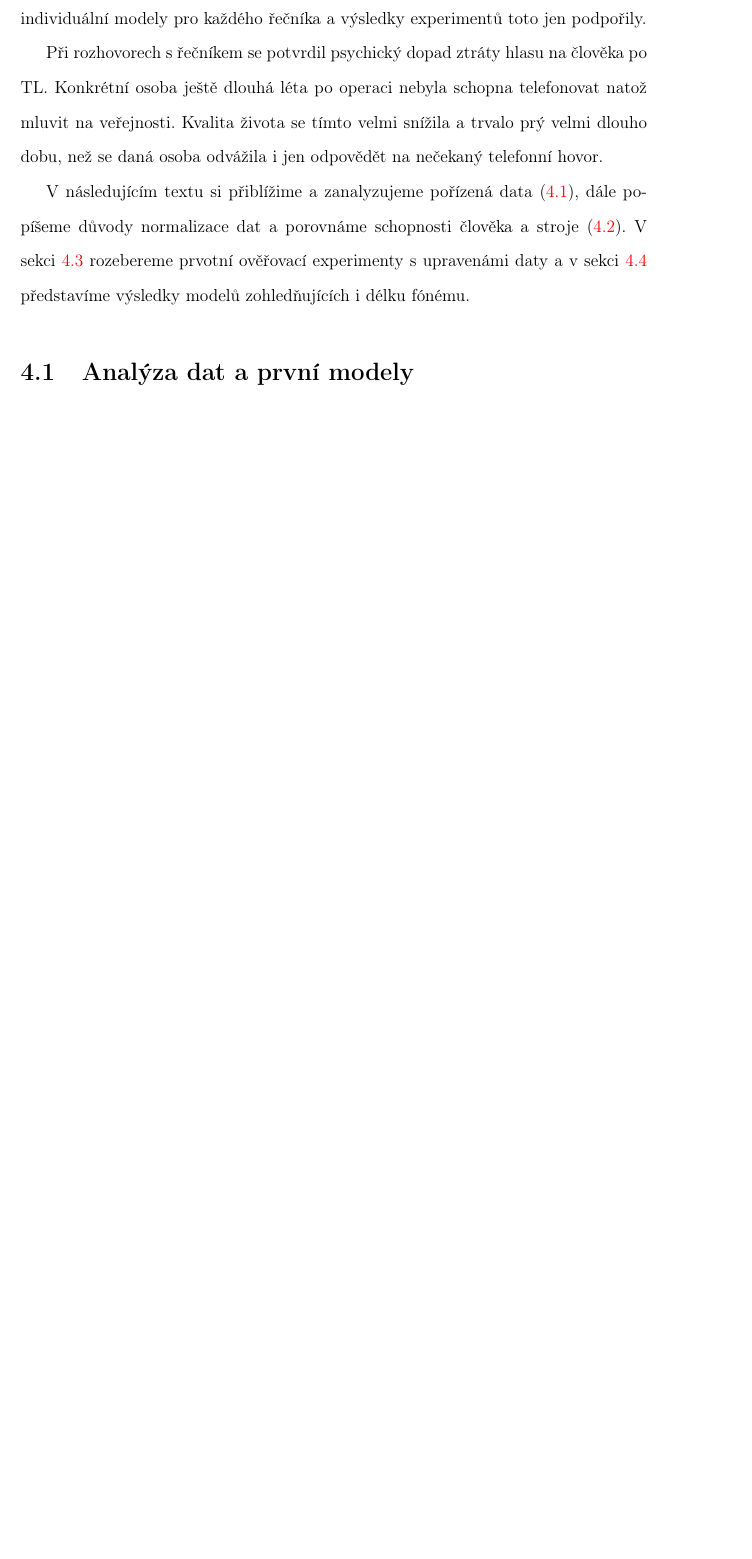
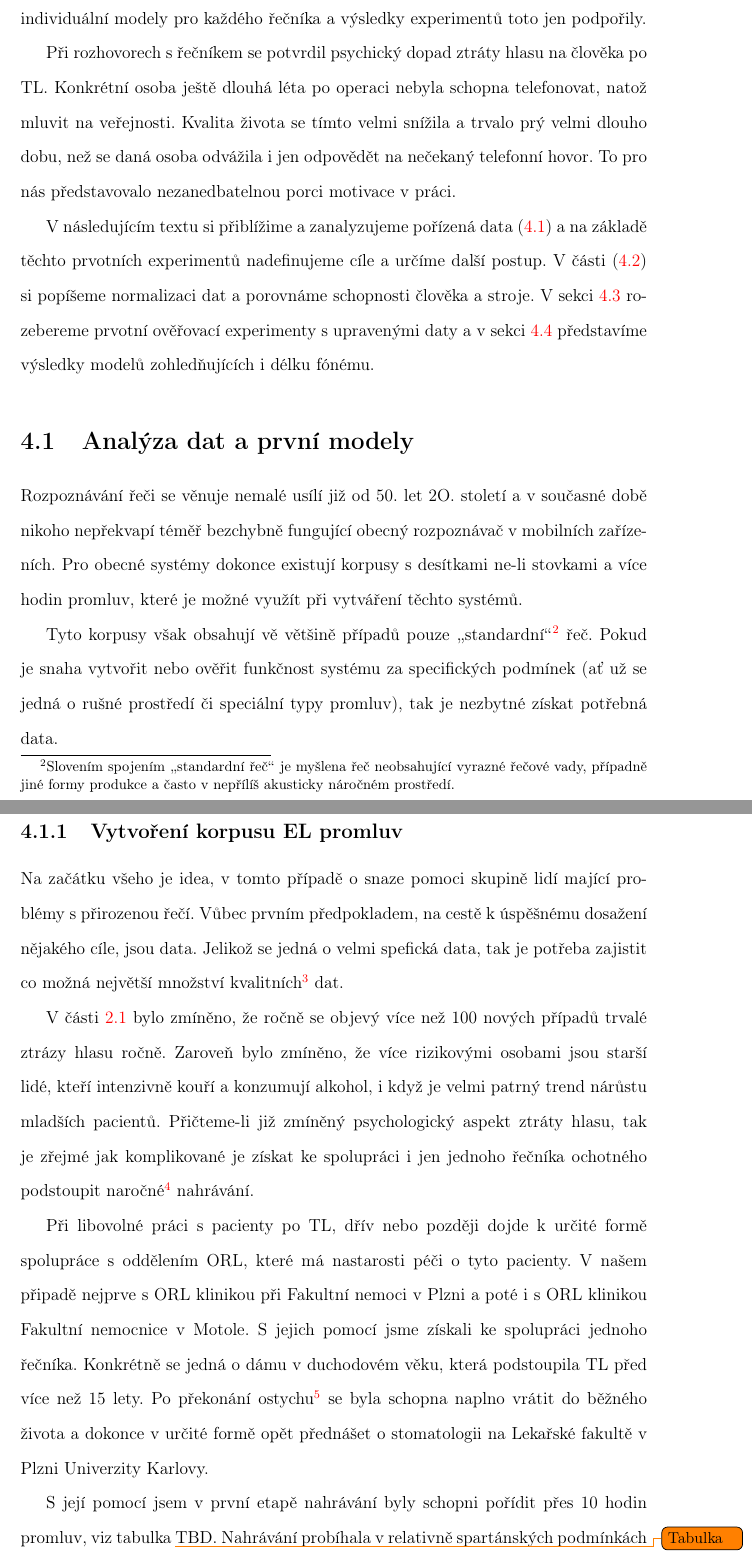
Before and after one commit to pstanisl/disertacka, a LaTeX thesis (thesis/thesis.tex, which reads thesis/ch4-experiments/01-analysis.tex, thesis/ch4-experiments/chapter-experiments.tex): part of page 25 of 29 before the commit and two parts of pages 25 and 26 of 31 after it, the two joined at a grey line, cut so that both start at the same text, the shorter picture padded with empty space. Compiled offline with pdfLaTeX; a LaTeX package or settings file that is missing is left out.

Commit message:
recording description

```diff
--- a/thesis/ch4-experiments/01-analysis.tex
+++ b/thesis/ch4-experiments/01-analysis.tex
@@ -1,6 +1,21 @@
 % !TEX root = ../thesis.tex
 \section{Analýza dat a první modely}
 \label{chap:experiments:analysis}
+
+Rozpoznávání řeči se věnuje nemalé usílí již od 50. let 2O. století a v současné době nikoho nepřekvapí téměř bezchybně fungující obecný rozpoznávač v mobilních zařízeních. Pro obecné systémy dokonce existují korpusy s desítkami ne-li stovkami a více hodin promluv, které je možné využít při vytváření těchto systémů.
+
+Tyto korpusy však obsahují vě většině případů pouze \uv{standardní}\footnote{Slovením spojením \uv{standardní řeč} je myšlena řeč neobsahující vyrazné řečové vady, případně jiné formy produkce a často v nepřílíš akusticky náročném prostředí.} řeč. Pokud je snaha vytvořit nebo ověřit funkčnost systému za specifických podmínek (ať už se jedná o rušné prostředí či speciální typy promluv), tak je nezbytné získat potřebná data.
+
+\subsection{Vytvoření korpusu EL promluv}
+
+Na začátku všeho je idea, v tomto případě o snaze pomoci skupině lidí mající problémy s přirozenou řečí. Vůbec prvním předpokladem, na cestě k úspěšnému dosažení nějakého cíle, jsou data. Jelikož se jedná o velmi spefická data, tak je potřeba zajistit co možná největší množství kvalitních\footnote{Kvalitou se myslí věrnost dat dané doméně. Mohlo by se také mluvit o přesnosti ve smyslu přepisů.} dat.
+
+V části \ref{sec:cause:desease} bylo zmíněno, že ročně se objevý více než 100 nových případů trvalé ztrázy hlasu ročně. Zaroveň bylo zmíněno, že více rizikovými osobami jsou starší lidé, kteří intenzivně kouří a konzumují alkohol, i když je velmi patrný trend nárůstu mladších pacientů. Přičteme-li již zmíněný psychologický aspekt ztráty hlasu, tak je zřejmé jak komplikované je získat ke spolupráci i jen jednoho řečníka ochotného podstoupit naročné\footnote{I zdravého člověka je někdy někalikahodinové nahrávání vysilující. Pro jedince po TL to je z mnoha důvodů ještě řádově náročnější.} nahrávání.
+
+Při libovolné práci s pacienty po TL, dřív nebo později dojde k určité formě spolupráce s oddělením ORL, které má nastarosti péči o tyto pacienty. V našem připadě nejprve s ORL klinikou při Fakultní nemoci v Plzni a poté i s ORL klinikou Fakultní nemocnice v Motole. S jejich pomocí jsme získali ke spolupráci jednoho řečníka. Konkrétně se jedná o dámu v duchodovém věku, která podstoupila TL před více než 15 lety. Po překonání ostychu\footnote{Podle jejích vlastních slov nebyla schopna několik let po operaci ani zvednout nečekaný telefonní hovor natož mluvit na veřejnosti.} se byla schopna naplno vrátit do běžného života a dokonce v určité formě opět přednášet o stomatologii na Lekařské fakultě v Plzni Univerzity Karlovy.
+
+S její pomocí jsem v první etapě nahrávání byly schopni pořídit přes 10 hodin promluv, viz tabulka \todo{Tabulka}{TBD}. Nahrávání probíhala v relativně spartánských podmínkách v běžných prostorách katedry. K nahravání byl použit profesionální mikrofon (\todo{typ mikrofonu}{TBD}), ale mezi ostatními komponentami byla již běžná externí zvuková karta a soukromý notebook. Celé nahrávání bylo rozděleno do 14 samostatných sezení a trvalo přibližně 6 měsíců. Každé sezení trvalo přibližně dvě hodiny během kterých jsme byli schopni získat necelou hodinu akustických dat. Získaná data bylo pak potřeba anotovat, to zabrolo přibližně další 2 měsíce.
+
 
 \begin{itemize}
   \item popis jak byla data získána
--- a/thesis/ch4-experiments/chapter-experiments.tex
+++ b/thesis/ch4-experiments/chapter-experiments.tex
@@ -10,9 +10,9 @@ Pro účely našeo výzkumu se nám podařilo získat pouze jednoho zkušeného
 
 Díky spolupráci s tímto řečníkem jsme byli schopni získat cca 15 hodin promluv (více o získaných datech v \ref{chap:experiments:analysis} a \ref{chap:experiments:normalization}), které byly použity pro všechny dosavadní experimenty. Z pohledu standardních obecných systémů rozpoznávání řeči se to může jevit jako velmi malé množství, ale jak ukáží následné experimenty, tak to není velký problém. Jelikož už před prvními experimenty se jevilo jako prozaičtější vytvářet individuální modely pro každého řečníka a výsledky experimentů toto jen podpořily.
 
-Při rozhovorech s řečníkem se potvrdil psychický dopad ztráty hlasu na člověka po TL. Konkrétní osoba ještě dlouhá léta po operaci nebyla schopna telefonovat natož mluvit na veřejnosti. Kvalita života se tímto velmi snížila a trvalo prý velmi dlouho dobu, než se daná osoba odvážila i jen odpovědět na nečekaný telefonní hovor.
+Při rozhovorech s řečníkem se potvrdil psychický dopad ztráty hlasu na člověka po TL. Konkrétní osoba ještě dlouhá léta po operaci nebyla schopna telefonovat, natož mluvit na veřejnosti. Kvalita života se tímto velmi snížila a trvalo prý velmi dlouho dobu, než se daná osoba odvážila i jen odpovědět na nečekaný telefonní hovor. To pro nás představovalo nezanedbatelnou porci motivace v práci.
 
-V následujícím textu si přiblížime a zanalyzujeme pořízená data (\ref{chap:experiments:analysis}), dále popíšeme důvody normalizace dat a porovnáme schopnosti člověka a stroje (\ref{chap:experiments:normalization}). V sekci \ref{chap:experiments:poc} rozebereme prvotní ověřovací experimenty s upravenámi daty a v sekci \ref{chap:experiments:durationmodels} představíme výsledky modelů zohledňujících i délku fónému.
+V následujícím textu si přiblížime a zanalyzujeme pořízená data (\ref{chap:experiments:analysis}) a na základě těchto prvotních experimentů nadefinujeme cíle a určíme další postup. V části (\ref{chap:experiments:normalization}) si popíšeme normalizaci dat a porovnáme schopnosti člověka a stroje. V sekci \ref{chap:experiments:poc} rozebereme prvotní ověřovací experimenty s upravenými daty a v sekci \ref{chap:experiments:durationmodels} představíme výsledky modelů zohledňujících i délku fónému.
 
 % Při konzultacích s pacienty vyšlo najevo, že psychická stránka je velmi důležitá a někdy to může věst až k paralýze (v obrazném slova smyslu) kdy ti lidé nebyli schopni třeba telefonovat. Takže systém, který by sice neřešil kompletní problematiku náhrady/rehabilitace řeči by mohl být užitečný.
 
```
Also changed, not shown: thesis/ch2-cause/treatment.tex (+1 -1 lines), thesis/thesis.pdf, thesis/ch4-experiments/chapter-experiments.tex (4 more changed lines).
